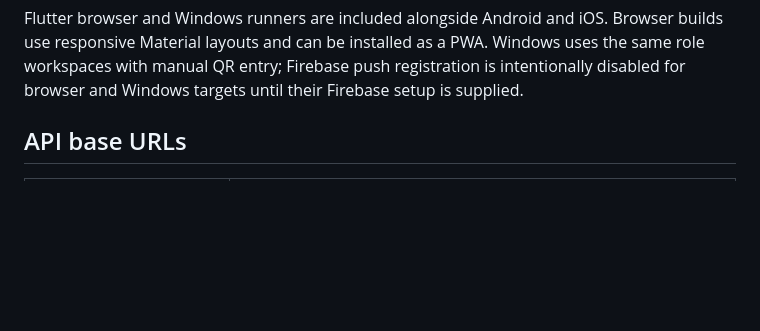
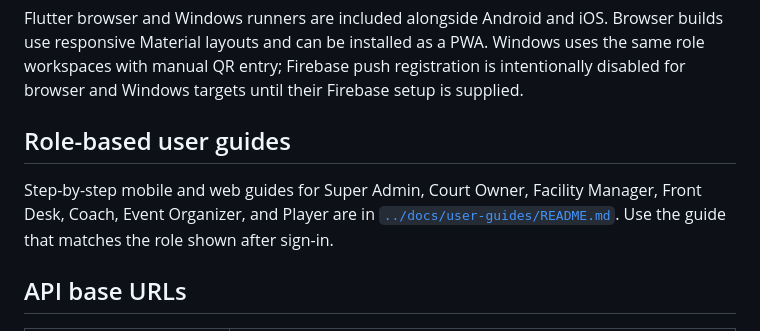
Before and after one commit to rrlledo/court-hub-mobile, a Markdown page: README.md, the part around the change. Rendered like a GitHub page; blank space fills up the shorter version.

Commit message:
User Guide

```diff
--- a/README.md
+++ b/README.md
@@ -29,6 +29,10 @@ Initial Flutter source implementation for existing Court Hub accounts. Uses Rive
 - Loading, empty, error, and retry states.
 
 Flutter browser and Windows runners are included alongside Android and iOS. Browser builds use responsive Material layouts and can be installed as a PWA. Windows uses the same role workspaces with manual QR entry; Firebase push registration is intentionally disabled for browser and Windows targets until their Firebase setup is supplied.
+
+## Role-based user guides
+
+Step-by-step mobile and web guides for Super Admin, Court Owner, Facility Manager, Front Desk, Coach, Event Organizer, and Player are in [`../docs/user-guides/README.md`](../docs/user-guides/README.md). Use the guide that matches the role shown after sign-in.
 
 ## API base URLs
 
```
